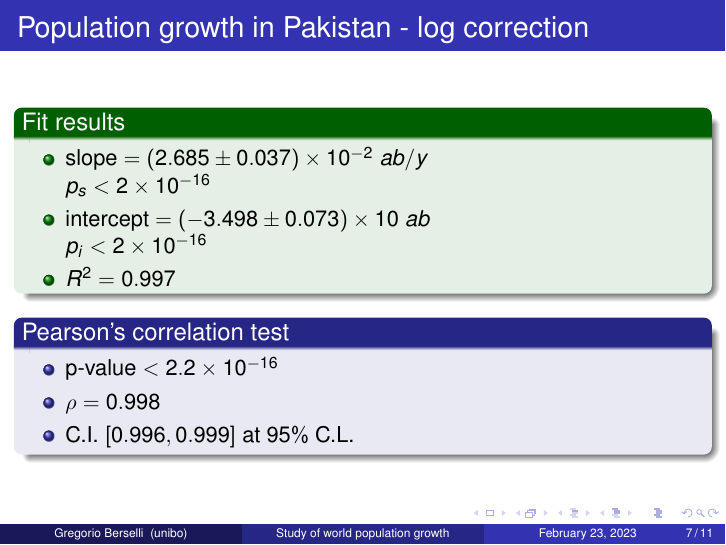
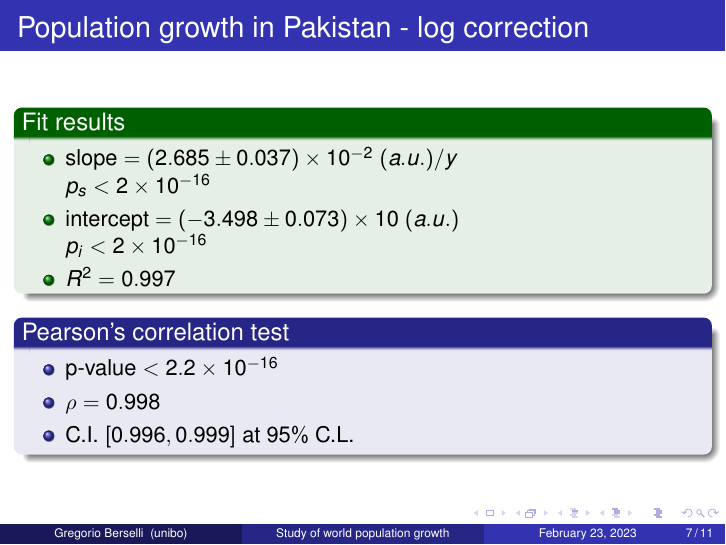
Before and after one commit to Grufoony/SDA, LaTeX slides (presentation.tex): page 8 of 16. Compiled offline with pdfLaTeX.

Commit message:
last fixes

```diff
--- a/presentation.tex
+++ b/presentation.tex
@@ -127,9 +127,9 @@
 	\frametitle{Population growth in Pakistan - log correction}
 	\begin{exampleblock}{Fit results}
 		\begin{itemize}
-			\item $\text{slope} = \left(2.685 \pm 0.037\right) \times 10^{-2} \ ab/y$ \\
+			\item $\text{slope} = \left(2.685 \pm 0.037\right) \times 10^{-2} \ (a.u.)/y$ \\
 				$p_s < 2 \times 10^{-16}$
-			\item $\text{intercept} = \left(-3.498 \pm 0.073\right) \times 10 \ ab$ \\
+			\item $\text{intercept} = \left(-3.498 \pm 0.073\right) \times 10 \ (a.u.)$ \\
 				$p_i < 2 \times 10^{-16}$
 			\item $R^2 = 0.997$
 		\end{itemize}
```
Also changed, not shown: img/asia_oceania.png, 1 other file.
